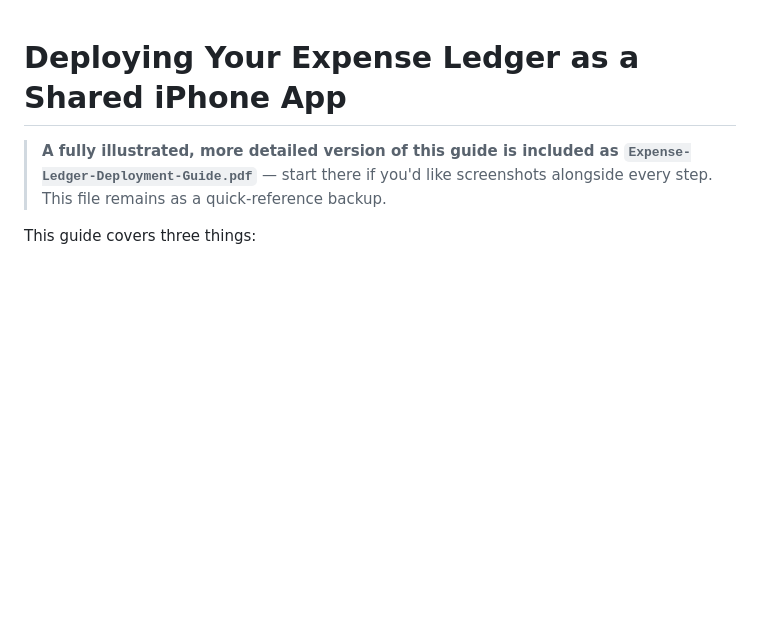
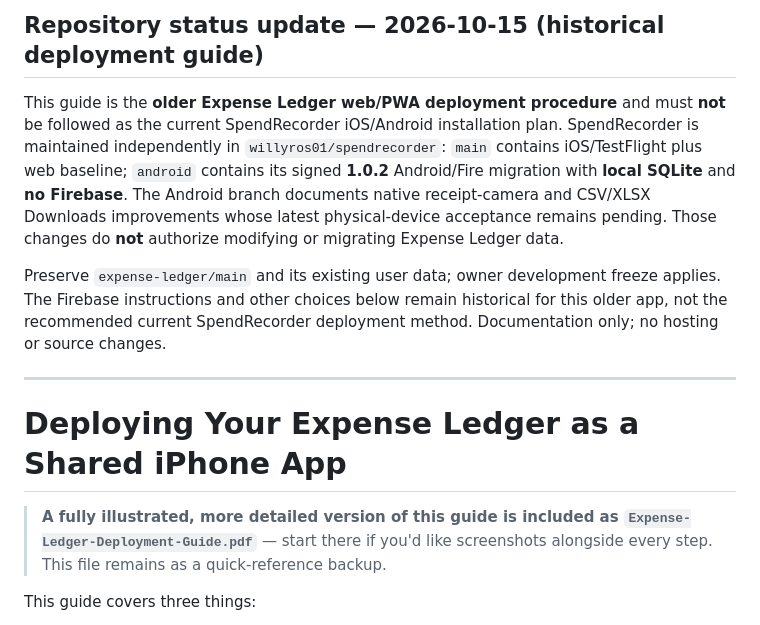
Before and after one commit to willyros01/expense-ledger, a Markdown page: DEPLOY-GUIDE.md, the part around the change. Rendered like a GitHub page; blank space fills up the shorter version.

Commit message:
docs: refresh repository purpose and current platform ownership [skip ci]

```diff
--- a/DEPLOY-GUIDE.md
+++ b/DEPLOY-GUIDE.md
@@ -1,3 +1,12 @@
+## Repository status update — 2026-10-15 (historical deployment guide)
+
+This guide is the **older Expense Ledger web/PWA deployment procedure** and must **not** be followed as the current SpendRecorder iOS/Android installation plan. SpendRecorder is maintained independently in `willyros01/spendrecorder`: `main` contains iOS/TestFlight plus web baseline; `android` contains its signed **1.0.2** Android/Fire migration with **local SQLite** and **no Firebase**. The Android branch documents native receipt-camera and CSV/XLSX Downloads improvements whose latest physical-device acceptance remains pending. Those changes do **not** authorize modifying or migrating Expense Ledger data.
+
+Preserve `expense-ledger/main` and its existing user data; owner development freeze applies. The Firebase instructions and other choices below remain historical for this older app, not the recommended current SpendRecorder deployment method. Documentation only; no hosting or source changes.
+
+---
+
+
 # Deploying Your Expense Ledger as a Shared iPhone App
 
 > **A fully illustrated, more detailed version of this guide is included as `Expense-Ledger-Deployment-Guide.pdf`** — start there if you'd like screenshots alongside every step. This file remains as a quick-reference backup.
```
